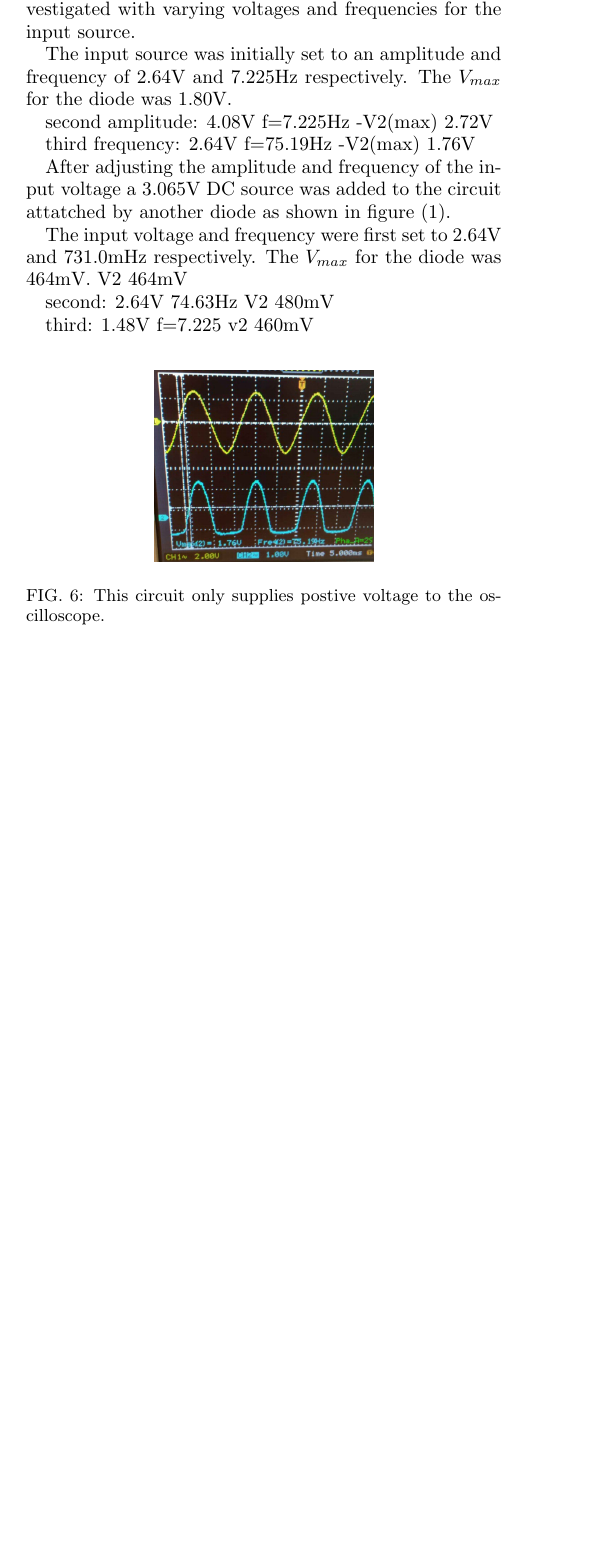
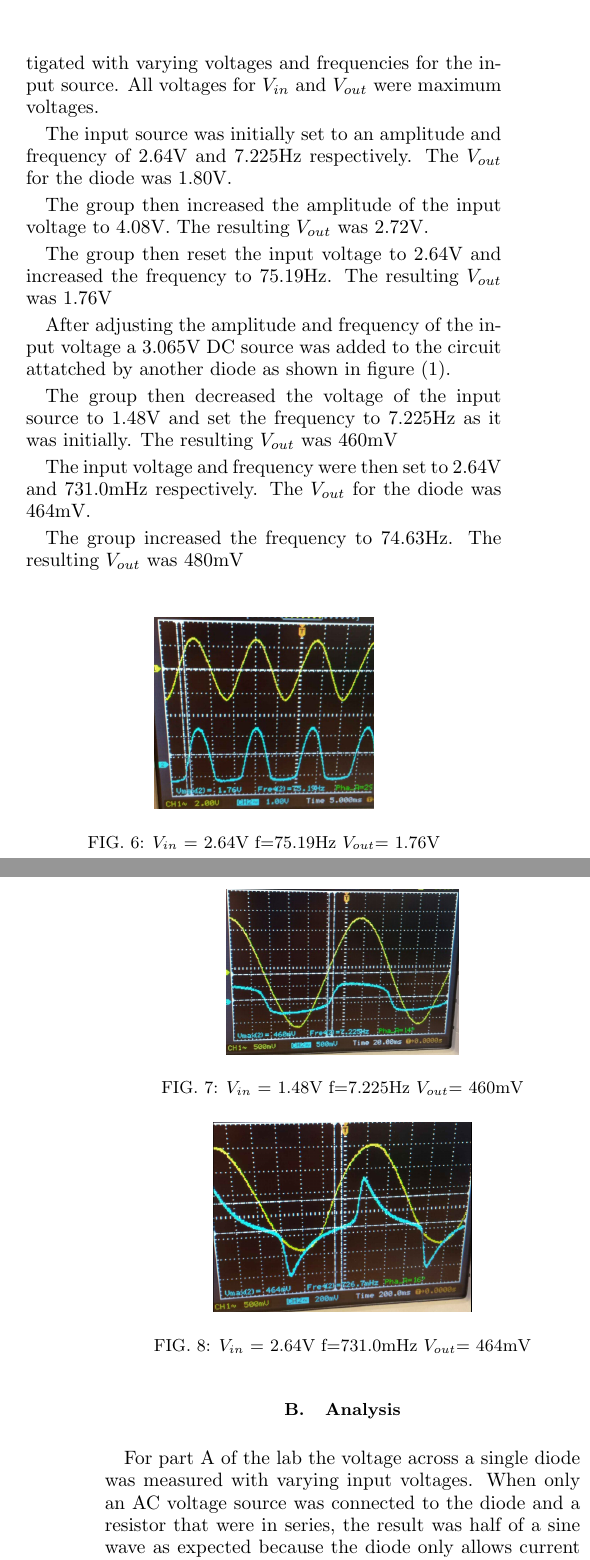
Before and after one commit to evinoshea/Circuits, a LaTeX paper (lab6/phys605lab6.tex): part of one column of page 2 of 3 before the commit and two parts of the columns of pages 2 and 3 of 3 after it, the two joined at a grey line, cut so that both start at the same text, the shorter picture padded with empty space. Compiled offline with pdfLaTeX.

Commit message:
Finished part A of lab for data, analysis, and conclusion with many holes where i lacked understanding of what happened

```diff
--- a/lab6/phys605lab6.tex
+++ b/lab6/phys605lab6.tex
@@ -83,10 +83,10 @@ The left side was connected to both DC and AC sources to invesitage different pr
 \section{Results and Analysis}
 
 \subsection{Data}
-For part A of the lab, first only part of the circuit was built as described previously. This setup was investigated with varying voltages and frequencies for the input source.
+For part A of the lab, first only part of the circuit was built as described previously. This setup was investigated with varying voltages and frequencies for the input source. All voltages for $V_{in}$ and $V_{out}$ were maximum voltages.
 
 
-The input source was initially set to an amplitude and frequency of 2.64V and 7.225Hz respectively. The $V_{max}$ for the diode was 1.80V.
+The input source was initially set to an amplitude and frequency of 2.64V and 7.225Hz respectively. The $V_{out}$ for the diode was 1.80V.
 
 \begin{figure}
     \includegraphics[scale=0.3]{1800mV.png}
@@ -94,44 +94,42 @@ The input source was initially set to an amplitude and frequency of 2.64V and 7.
 \end{figure}
 
 
-second amplitude: 4.08V f=7.225Hz
--V2(max) 2.72V
+The group then increased the amplitude of the input voltage to 4.08V. The resulting $V_{out}$ was 2.72V.
 
 \begin{figure}
     \includegraphics[scale=0.3]{2720mV.png}
-    \caption{This circuit only supplies postive voltage to the oscilloscope.}
+    \caption{$V_{in}$ = 4.08V f=7.225Hz $V_{out}$= 2.72V}
 \end{figure}
 
 
-third frequency: 2.64V f=75.19Hz
--V2(max) 1.76V
+The group then reset the input voltage to 2.64V and increased the frequency to 75.19Hz. The resulting $V_{out}$ was 1.76V
 
 \begin{figure}
     \includegraphics[scale=0.3]{1760mV.png}
-    \caption{This circuit only supplies postive voltage to the oscilloscope.}
+    \caption{$V_{in}$ = 2.64V f=75.19Hz $V_{out}$= 1.76V}
 \end{figure}
 
 %fourth frequency: same for higher
 
 After adjusting the amplitude and frequency of the input voltage a 3.065V DC source was added to the circuit attatched by another diode as shown in figure (1).
 
-The input voltage and frequency were first set to 2.64V and 731.0mHz respectively. The $V_{max}$ for the diode was 464mV.
-V2 464mV
+The group then decreased the voltage of the input source to 1.48V and set the frequency to 7.225Hz as it was initially. The resulting $V_{out}$ was 460mV
+
+\begin{figure}
+    \includegraphics[scale=0.3]{460mV.png}
+    \caption{$V_{in}$ = 1.48V f=7.225Hz $V_{out}$= 460mV}
+\end{figure}
+
+The input voltage and frequency were then set to 2.64V and 731.0mHz respectively. The $V_{out}$ for the diode was 464mV.
 
 \begin{figure}
     \includegraphics[scale=0.3]{464mV.png}
-    \caption{This circuit only supplies postive voltage to the oscilloscope.}
+    \caption{$V_{in}$ = 2.64V f=731.0mHz $V_{out}$= 464mV}
 \end{figure}
 
 
-
-second: 2.64V  74.63Hz
-V2 480mV
+The group increased the frequency to 74.63Hz. The resulting $V_{out}$ was 480mV
 
 \begin{figure}
     \includegraphics[scale=0.3]{480mV.png}
-    \caption{This circuit only supplies postive voltage to the oscilloscope.}
-\end{figure}
-
-third: 1.48V f=7.225
-v2 460mV
+    \caption{$V_{in}$ = 2.64V f=74.63Hz $V_{out}$= 480mV}
@@ -144,9 +138,11 @@ v2 460mV
 
 
 
+%don't need this right??
 %\subsection{Calculations}
 
 
 
 
 \subsection{Analysis}
+For part A of the lab the voltage across a single diode was measured with varying input voltages. When only an AC voltage source was connected to the diode and a resistor that were in series, the result was half of a sine wave as expected because the diode only allows current flow in one direction. The rest of the curve was a line with a small positive slope.
@@ -152,0 +157,4 @@ v2 460mV
+After the 3.065V DC source was added with the diode as shown in figure (1). The amplitude of the oscillations of voltage across the diode were now flat on top and bottom. The added voltage caused the voltage to be capped as the input voltage increased. The bottom was again flat because the negative part of the AC source would not pass through the diode.
+%not sure about the curvyness again...
+
+When the frequency was increased, the plot flattened out on top and bottom and looked again like a DC input that was flicketing up and down by 480mV. This makes sense as the diode will reach the maximum voltage it can allow quickly and will stay  constant until the AC source supplies a negative voltage which will not affect the voltage across the diode.
```
Also changed, not shown: lab6/phys605lab6.pdf, lab6/phys605lab6.tex (25 more changed lines), 2 other files.
